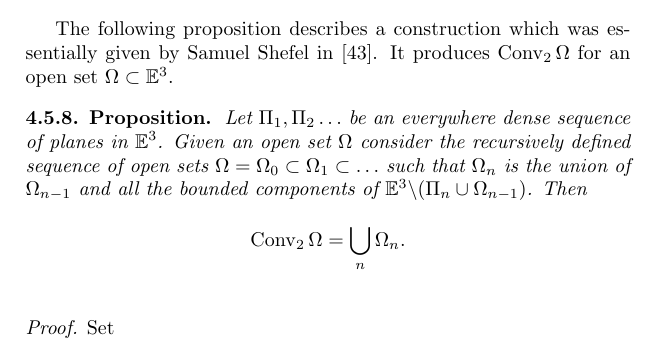
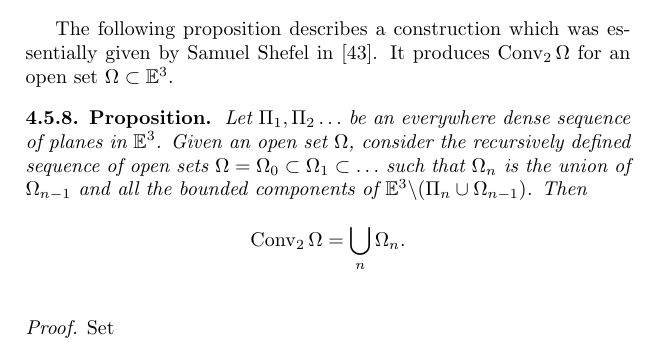
Before and after one commit to anton-petrunin/invitation, a LaTeX thesis (invitation.tex, which reads examples.tex): part of page 61 of 78, cut so that both start at the same text. Compiled offline with pdfLaTeX.

Commit message:
examples.tex

```diff
--- a/examples.tex
+++ b/examples.tex
@@ -591,7 +591,7 @@ It produces $\Conv_2 \Omega$ for an open set $\Omega\subset\EE^3$.
 \begin{thm}{Proposition}\label{prop:2-conv-construction}
 Let $\Pi_1,\Pi_2\dots$ be an everywhere dense
 sequence of planes in $\EE^3$.
-Given an open set $\Omega$ consider
+Given an open set $\Omega$, consider
 the recursively  defined sequence of open sets
 $\Omega=\Omega_0\subset\Omega_1\subset\dots$
 such that
```
Also changed, not shown: examples.tex (2 more changed lines).
